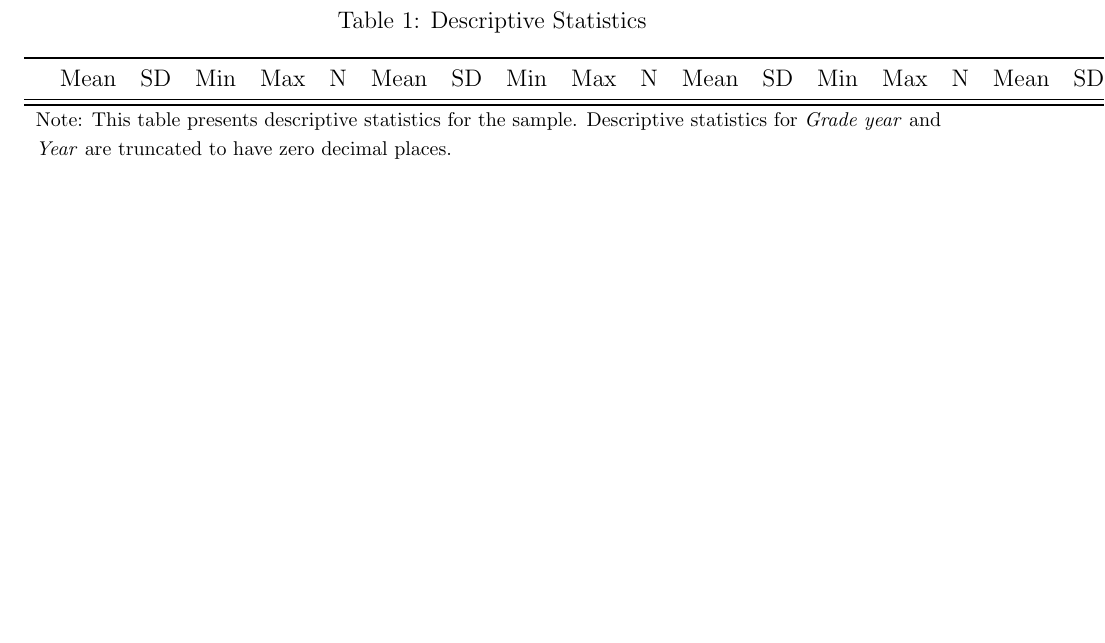
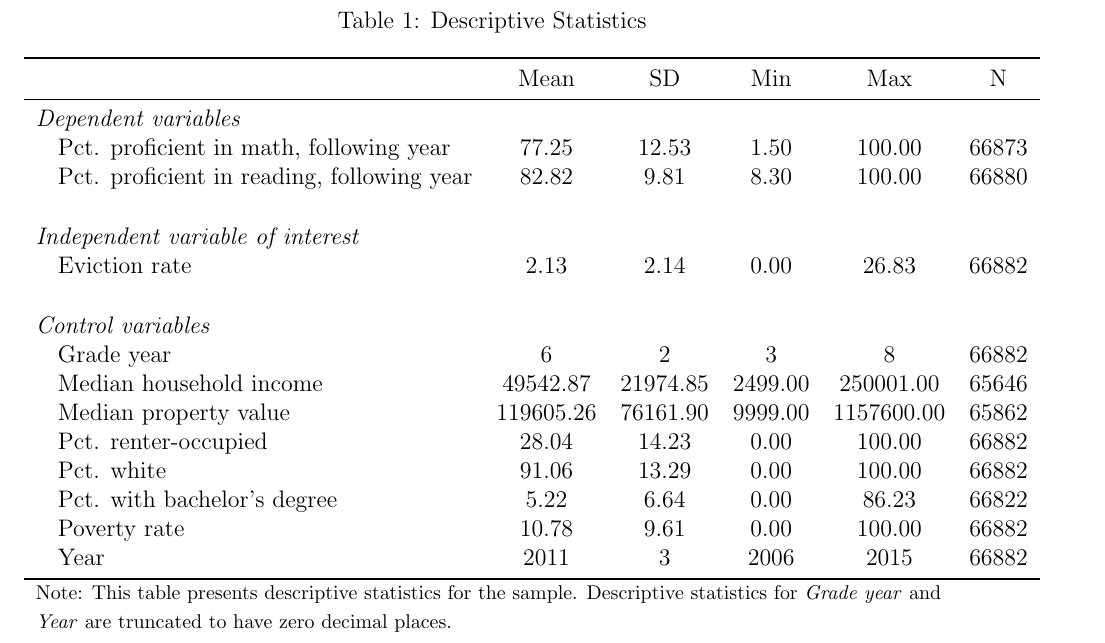
Before and after one commit to arjun-shanmugam/evictions_education, a LaTeX paper (main.tex, which reads output/tables/summary_stats.tex): part of page 8 of 11 before the commit and part of page 8 of 12 after it, cut so that both start at the same text, the shorter picture padded with empty space. Compiled offline with pdfLaTeX.

Commit message:
Fixed summary statistics

```diff
--- a/output/tables/summary_stats.tex
+++ b/output/tables/summary_stats.tex
@@ -1,12 +1,26 @@
 \begin{table}[htbp]\centering
 \def\sym#1{\ifmmode^{#1}\else\(^{#1}\)\fi}
 \caption{Descriptive Statistics}
-\begin{tabular}{l*{8}{ccccc}}
+\begin{tabular}{l*{1}{ccccc}}
 \toprule
-                    &        Mean&          SD&         Min&         Max&           N&        Mean&          SD&         Min&         Max&           N&        Mean&          SD&         Min&         Max&           N&        Mean&          SD&         Min&         Max&           N&        Mean&          SD&         Min&         Max&           N&        Mean&          SD&         Min&         Max&           N&        Mean&          SD&         Min&         Max&           N&        Mean&          SD&         Min&         Max&           N\\
+                    &        Mean&          SD&         Min&         Max&           N\\
 \midrule
+\emph{Dependent variables}&            &            &            &            &            \\
+\hspace{0.25cm} Pct. proficient in math, following year&       77.25&       12.53&        1.50&      100.00&       66873\\
+\hspace{0.25cm} Pct. proficient in reading, following year&       82.82&        9.81&        8.30&      100.00&       66880\\
+\vspace{0.1em} \\ \emph{Independent variable of interest}&            &            &            &            &            \\
+\hspace{0.25cm} Eviction rate&        2.13&        2.14&        0.00&       26.83&       66882\\
+\vspace{0.1em} \\ \emph{Control variables}&            &            &            &            &            \\
+\hspace{0.25cm} Grade year&           6&           2&           3&           8&       66882\\
+\hspace{0.25cm} Median household income&    49542.87&    21974.85&     2499.00&   250001.00&       65646\\
+\hspace{0.25cm} Median property value&   119605.26&    76161.90&     9999.00&  1157600.00&       65862\\
+\hspace{0.25cm} Pct. renter-occupied&       28.04&       14.23&        0.00&      100.00&       66882\\
+\hspace{0.25cm} Pct. white&       91.06&       13.29&        0.00&      100.00&       66882\\
+\hspace{0.25cm} Pct. with bachelor's degree&        5.22&        6.64&        0.00&       86.23&       66822\\
+\hspace{0.25cm} Poverty rate&       10.78&        9.61&        0.00&      100.00&       66882\\
+\hspace{0.25cm} Year&        2011&           3&        2006&        2015&       66882\\
 \bottomrule
-\multicolumn{41}{l}{\footnotesize Note: This table presents descriptive statistics for the sample. Descriptive statistics for \emph{Grade year} and}\\
-\multicolumn{41}{l}{\footnotesize \emph{Year} are truncated to have zero decimal places.}\\
+\multicolumn{6}{l}{\footnotesize Note: This table presents descriptive statistics for the sample. Descriptive statistics for \emph{Grade year} and}\\
+\multicolumn{6}{l}{\footnotesize \emph{Year} are truncated to have zero decimal places.}\\
 \end{tabular}
 \end{table}
```
Also changed, not shown: output/graphs/maps.png, output/graphs/outcome_binscatter.png, 1 other file.
